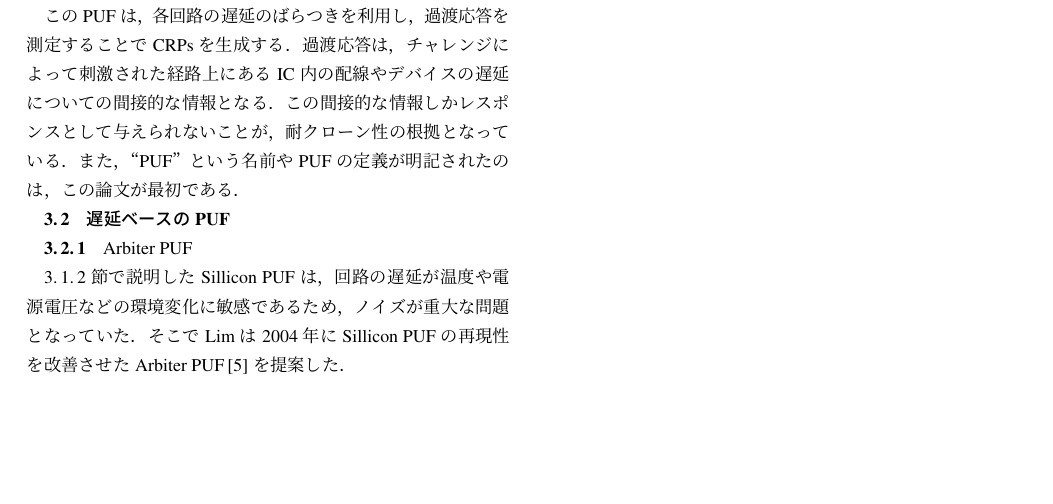
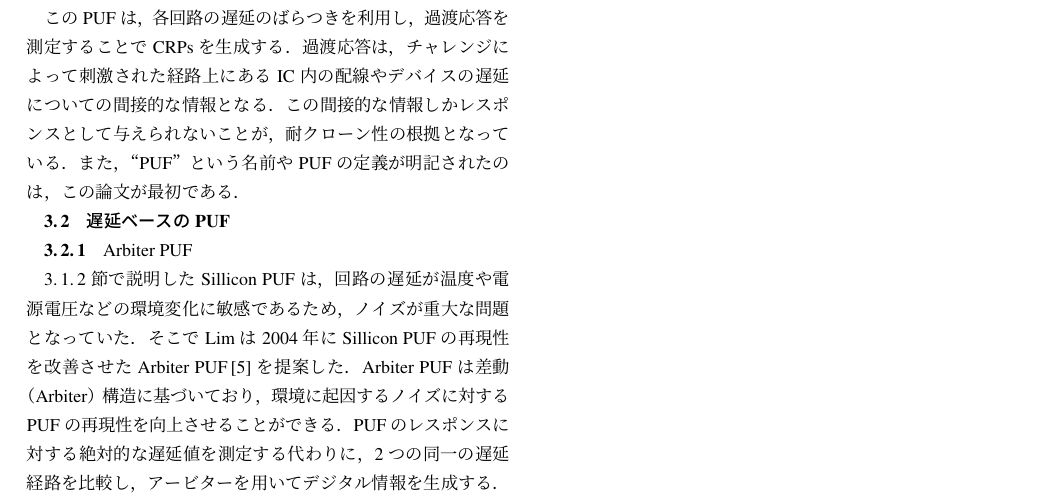
Before and after one commit to mokan0/0629_survey, a LaTeX document (pufsurvey.tex): part of page 2 of 2, cut so that both start at the same text, the shorter picture padded with empty space. Compiled offline with pLaTeX and dvipdfmx.

Commit message:
Sillicon PUF

```diff
--- a/pufsurvey.tex
+++ b/pufsurvey.tex
@@ -113,6 +113,8 @@ POWFは精密な光学機器で処理を行う必要があるため，アナロ
 \subsubsection{Arbiter PUF}
 \ref{SPUF}節で説明したSillicon PUFは，回路の遅延が温度や電源電圧などの環境変化に敏感であるため，ノイズが重大な問題となっていた．
 そこでLimは2004年にSillicon PUFの再現性を改善させたArbiter PUF\cite{lim}を提案した．
+Arbiter PUFは差動（Arbiter）構造に基づいており，環境に起因するノイズに対するPUFの再現性を向上させることができる．
+PUFのレスポンスに対する絶対的な遅延値を測定する代わりに，2つの同一の遅延経路を比較し，アービターを用いてデジタル情報を生成する．
 
 \subsubsection{Ring Ocillator PUF}
 \subsection{メモリベースのPUF}
```
